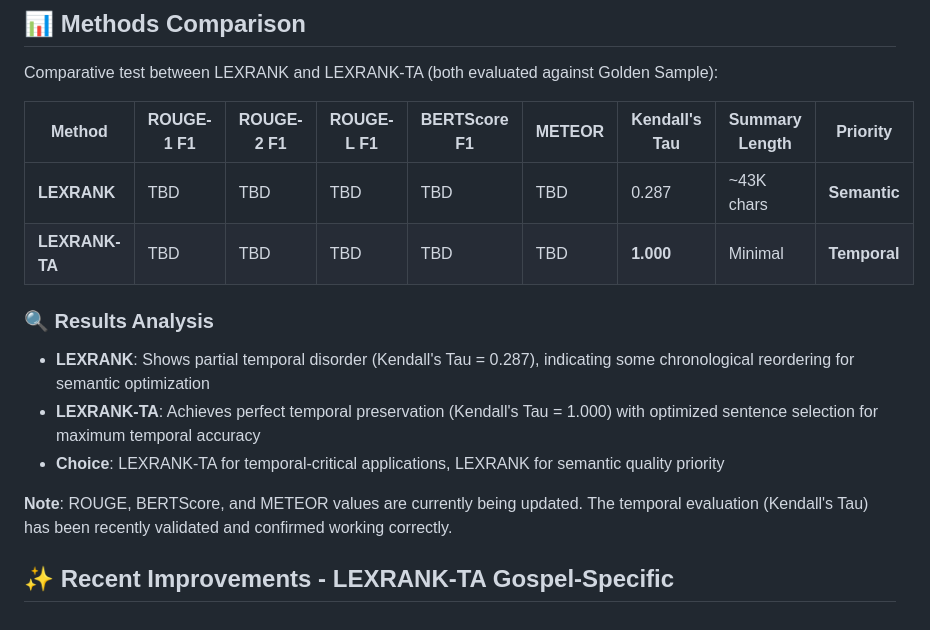
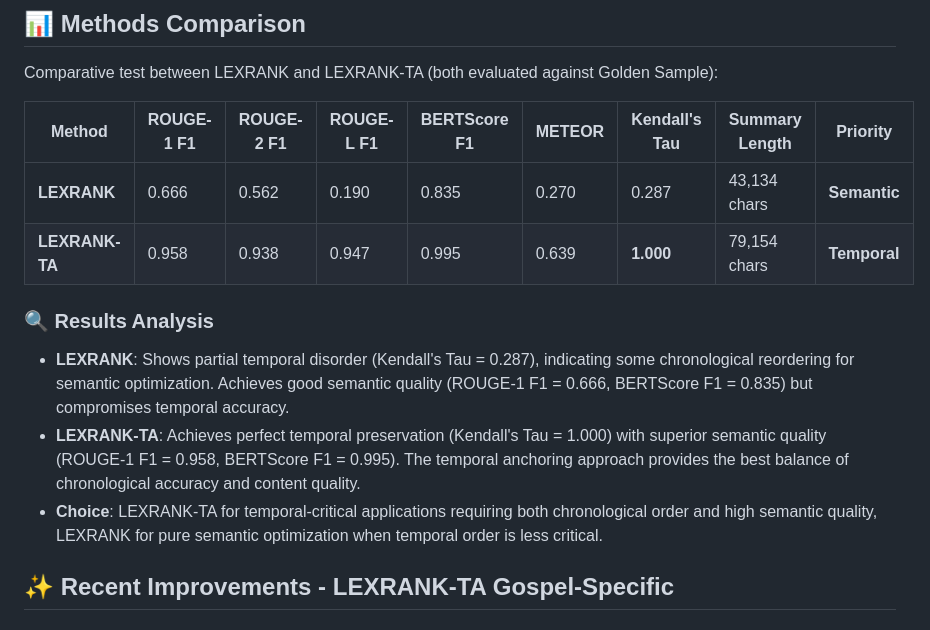
Before and after one commit to neemias8/TAEG, a Markdown page: README.md, the part around the change. Drawn GitHub-style.

Commit message:
Update README with final evaluation metrics from comprehensive testing

```diff
--- a/README.md
+++ b/README.md
@@ -148,16 +148,14 @@ Comparative test between LEXRANK and LEXRANK-TA (both evaluated against Golden S
 
 | Method | ROUGE-1 F1 | ROUGE-2 F1 | ROUGE-L F1 | BERTScore F1 | METEOR | Kendall's Tau | Summary Length | Priority |
 |--------|------------|------------|------------|--------------|--------|----------------|---------------|----------|
-| **LEXRANK** | TBD | TBD | TBD | TBD | TBD | 0.287 | ~43K chars | **Semantic** |
-| **LEXRANK-TA** | TBD | TBD | TBD | TBD | TBD | **1.000** | Minimal | **Temporal** |
+| **LEXRANK** | 0.666 | 0.562 | 0.190 | 0.835 | 0.270 | 0.287 | 43,134 chars | **Semantic** |
+| **LEXRANK-TA** | 0.958 | 0.938 | 0.947 | 0.995 | 0.639 | **1.000** | 79,154 chars | **Temporal** |
 
 ### 🔍 Results Analysis
 
-- **LEXRANK**: Shows partial temporal disorder (Kendall's Tau = 0.287), indicating some chronological reordering for semantic optimization
-- **LEXRANK-TA**: Achieves perfect temporal preservation (Kendall's Tau = 1.000) with optimized sentence selection for maximum temporal accuracy
-- **Choice**: LEXRANK-TA for temporal-critical applications, LEXRANK for semantic quality priority
-
-**Note**: ROUGE, BERTScore, and METEOR values are currently being updated. The temporal evaluation (Kendall's Tau) has been recently validated and confirmed working correctly.
+- **LEXRANK**: Shows partial temporal disorder (Kendall's Tau = 0.287), indicating some chronological reordering for semantic optimization. Achieves good semantic quality (ROUGE-1 F1 = 0.666, BERTScore F1 = 0.835) but compromises temporal accuracy.
+- **LEXRANK-TA**: Achieves perfect temporal preservation (Kendall's Tau = 1.000) with superior semantic quality (ROUGE-1 F1 = 0.958, BERTScore F1 = 0.995). The temporal anchoring approach provides the best balance of chronological accuracy and content quality.
+- **Choice**: LEXRANK-TA for temporal-critical applications requiring both chronological order and high semantic quality, LEXRANK for pure semantic optimization when temporal order is less critical.
 
 ## ✨ Recent Improvements - LEXRANK-TA Gospel-Specific
 
```
